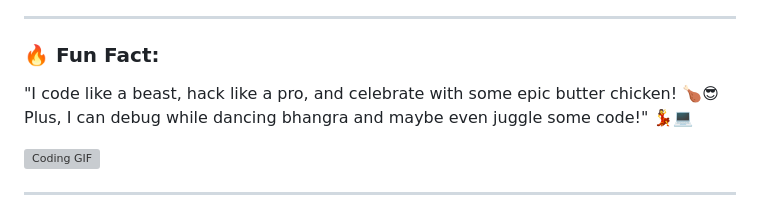
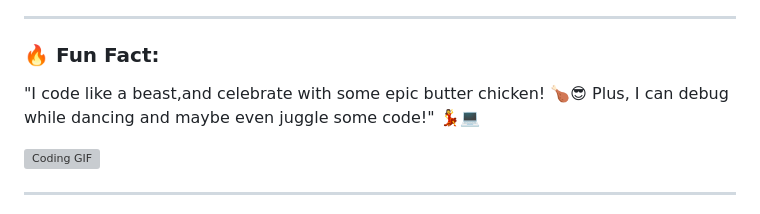
Before and after one commit to JustM3Sunny/JustM3Sunny, a Markdown page: README.md, the part around the change. Rendered like a GitHub page; grey boxes are pictures that could not be loaded.

```diff
--- a/README.md
+++ b/README.md
@@ -53,7 +53,7 @@ Welcome to my GitHub crib! 🏠 Where the code is fresh, the bugs are squashed,
 
 ### 🔥 Fun Fact:
 
-"I code like a beast, hack like a pro, and celebrate with some epic butter chicken! 🍗😎 Plus, I can debug while dancing bhangra and maybe even juggle some code!" 💃💻
+"I code like a beast,and celebrate with some epic butter chicken! 🍗😎 Plus, I can debug while dancing and maybe even juggle some code!" 💃💻
 
 ![Coding GIF](https://media.giphy.com/media/du3J3cXyzhj75IOgvA/giphy.gif)
 
```
